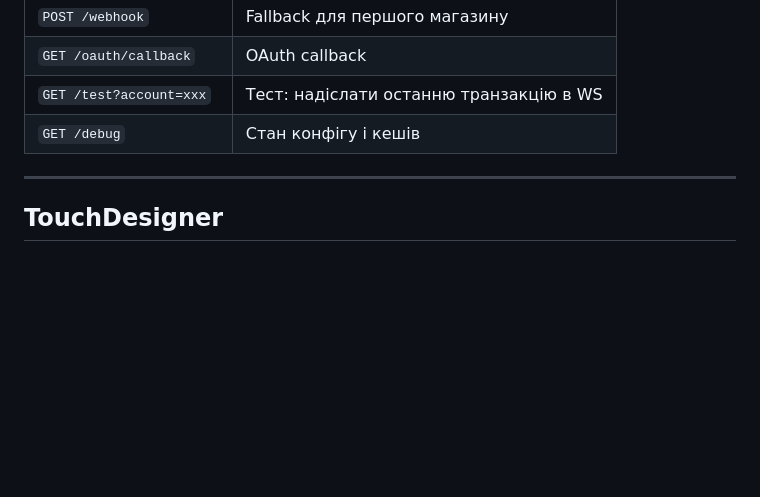
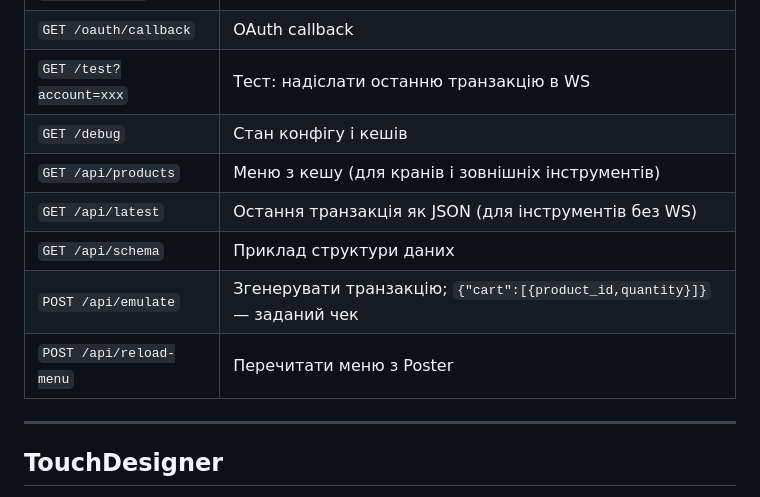
Before and after one commit to SerhiiDubei/poster-live, a Markdown page: README.md, the part around one of its changes. Rendered like a GitHub page; blank space fills up the shorter version.

```diff
--- a/README.md
+++ b/README.md
@@ -109,6 +188,11 @@ https://joinposter.com/api/auth?response_type=code&client_id={POSTER_APP_ID}&red
 | `GET /oauth/callback` | OAuth callback |
 | `GET /test?account=xxx` | Тест: надіслати останню транзакцію в WS |
 | `GET /debug` | Стан конфігу і кешів |
+| `GET /api/products` | Меню з кешу (для кранів і зовнішніх інструментів) |
+| `GET /api/latest` | Остання транзакція як JSON (для інструментів без WS) |
+| `GET /api/schema` | Приклад структури даних |
+| `POST /api/emulate` | Згенерувати транзакцію; `{"cart":[{product_id,quantity}]}` — заданий чек |
+| `POST /api/reload-menu` | Перечитати меню з Poster |
 
 ---
 
```
Also changed, not shown: other parts of README.md (+79 -0 lines).
